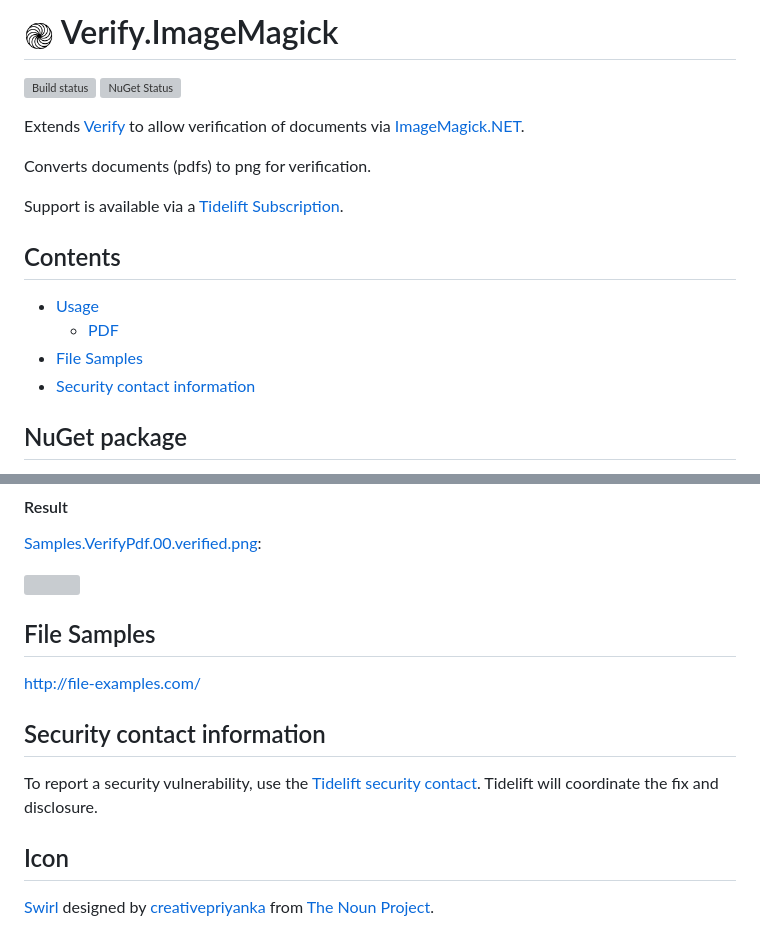
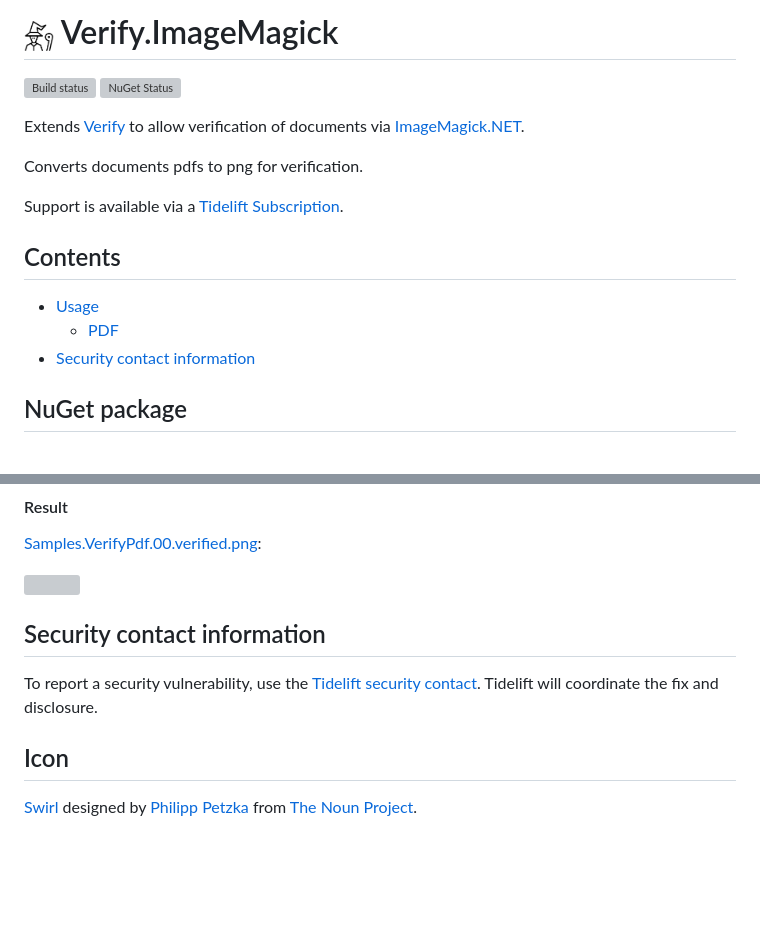
Before and after one commit to VerifyTests/Verify.ImageMagick, a Markdown page: readme.md, 2 parts joined by grey strips. Rendered like a GitHub page; pictures changed too: src/icon.png; blank space fills up the shorter version; grey boxes are pictures that could not be loaded.

```diff
--- a/readme.md
+++ b/readme.md
@@ -12,7 +12,7 @@ To change this file edit the source file and then run MarkdownSnippets.
 
 Extends [Verify](https://github.com/SimonCropp/Verify) to allow verification of documents via [ImageMagick.NET](https://github.com/dlemstra/Magick.NET).
 
-Converts documents (pdfs) to png for verification.
+Converts documents pdfs to png for verification.
 
 Support is available via a [Tidelift Subscription](https://tidelift.com/subscription/pkg/nuget-verify.aspose?utm_source=nuget-verify.aspose&utm_medium=referral&utm_campaign=enterprise).
 
@@ -21,7 +21,6 @@ Support is available via a [Tidelift Subscription](https://tidelift.com/subscrip
 
   * [Usage](#usage)
     * [PDF](#pdf)
-  * [File Samples](#file-samples)
   * [Security contact information](#security-contact-information)<!-- endtoc -->
 
 
@@ -96,10 +95,6 @@ public Task VerifyPdfStream()
 <img src="/src/Tests/Samples.VerifyPdf.00.verified.png" width="200px">
 
 
-## File Samples
-
-http://file-examples.com/
-
 
 ## Security contact information
 
@@ -108,4 +103,4 @@ To report a security vulnerability, use the [Tidelift security contact](https://
 
 ## Icon
 
-[Swirl](https://thenounproject.com/term/swirl/1568686/) designed by [creativepriyanka](https://thenounproject.com/creativepriyanka) from [The Noun Project](https://thenounproject.com/creativepriyanka).
+[Swirl](https://thenounproject.com/term/wizard/2744075/) designed by [Philipp Petzka](https://thenounproject.com/masteroficon) from [The Noun Project](https://thenounproject.com/).
```
Also changed, not shown: readme.source.md (+2 -6 lines), 6 other files.
